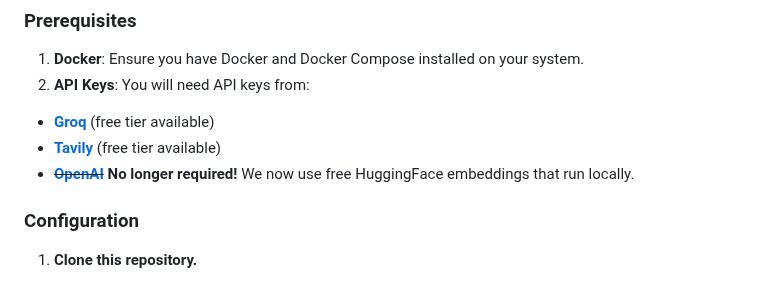
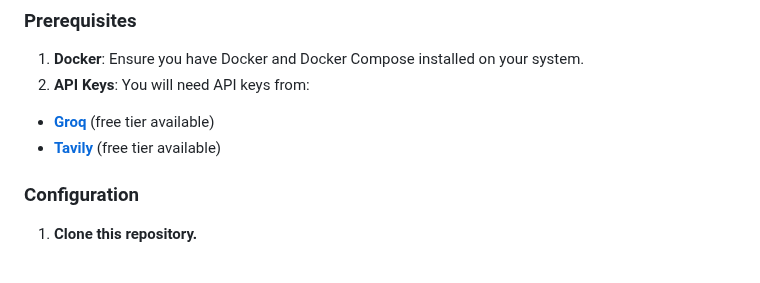
Before and after one commit to SaiBhujbal/CompliSense, a Markdown page: README.md, the part around the change. Rendered like a GitHub page.

```diff
--- a/README.md
+++ b/README.md
@@ -174,7 +174,6 @@ CompliSense/
 2. **API Keys**: You will need API keys from:
 - **[Groq](https://groq.com/)** (free tier available)
 - **[Tavily](https://tavily.com/)** (free tier available)
-- ~~**[OpenAI](https://openai.com/)**~~ **No longer required!** We now use free HuggingFace embeddings that run locally.
 
 ### Configuration
 1. **Clone this repository.**
```
